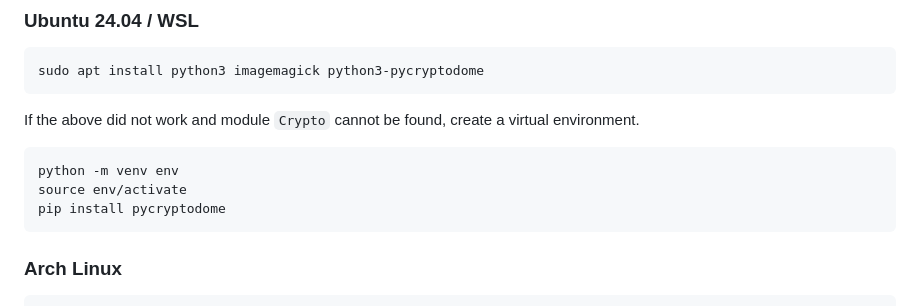
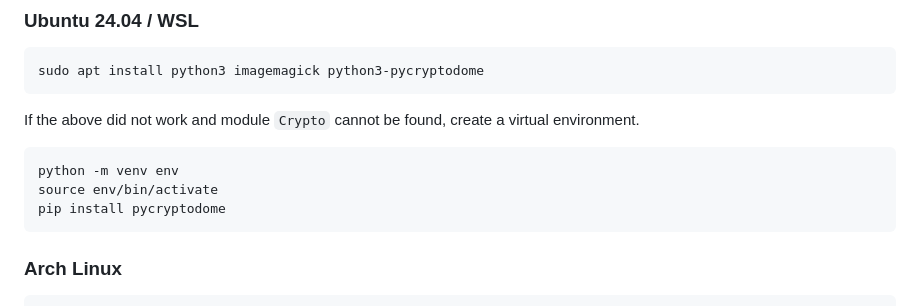
Before and after one commit to xiangsuqi/au-syssec-f25-exercises, a Markdown page: 01_symmetric_encryption/readme.md, the part around the change. Drawn GitHub-style.

````diff
--- a/01_symmetric_encryption/readme.md
+++ b/01_symmetric_encryption/readme.md
@@ -15,7 +15,7 @@ If the above did not work and module `Crypto` cannot be found, create a virtual
 
 ```
 python -m venv env
-source env/activate
+source env/bin/activate
 pip install pycryptodome
 ```
 
````
